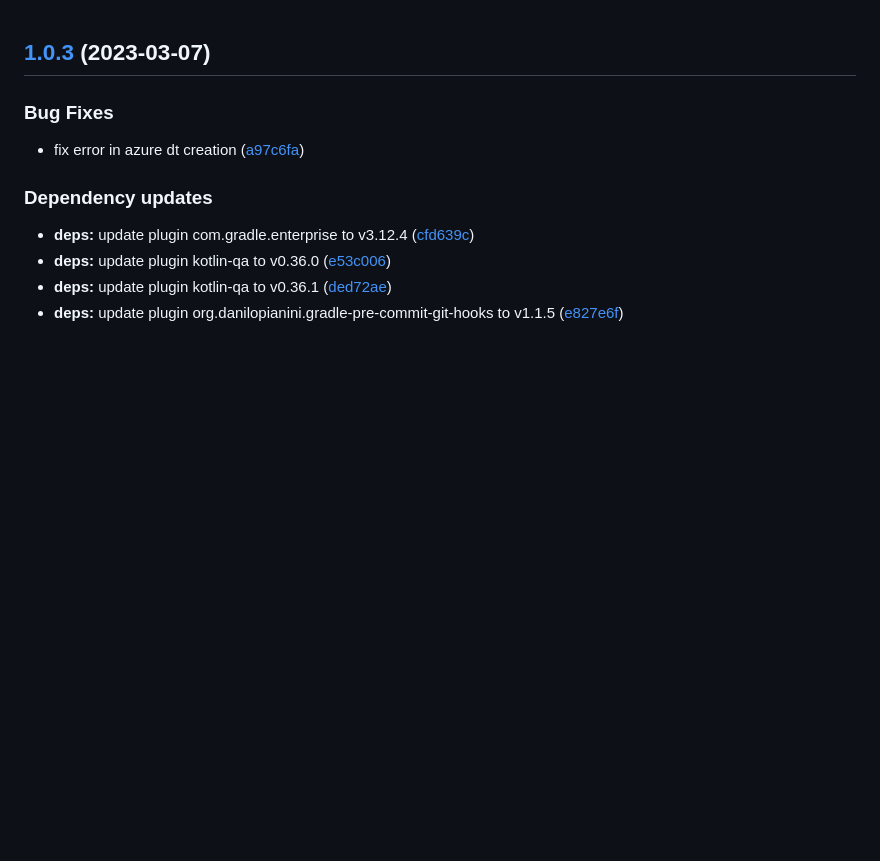
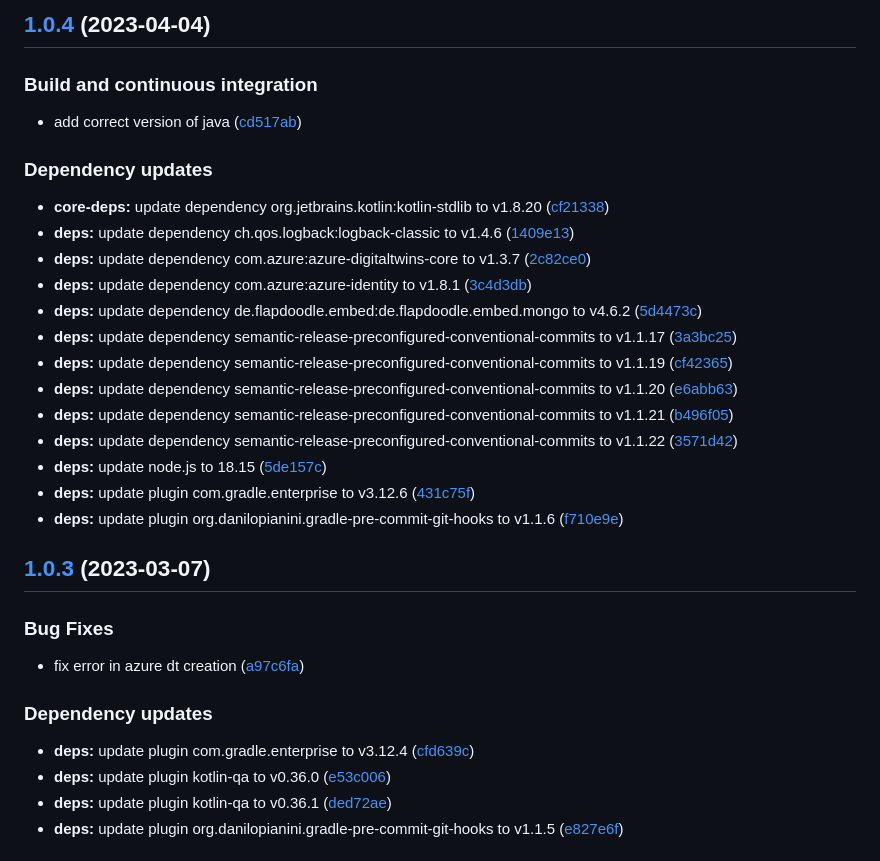
Before and after one commit to SmartOperatingBlock/user-management-integration-microservice, a Markdown page: CHANGELOG.md, the part around the change. GitHub-like rendering; blank space fills up the shorter version.

Commit message:
chore(release)!: [skip ci] 1.0.4 released

```diff
--- a/CHANGELOG.md
+++ b/CHANGELOG.md
@@ -1,3 +1,27 @@
+## [1.0.4](https://github.com/SmartOperatingBlock/user-management-integration-microservice/compare/1.0.3...1.0.4) (2023-04-04)
+
+
+### Build and continuous integration
+
+* add correct version of java ([cd517ab](https://github.com/SmartOperatingBlock/user-management-integration-microservice/commit/cd517abe5d9f52a5ad52f1a360519fc5d63c4dfb))
+
+
+### Dependency updates
+
+* **core-deps:** update dependency org.jetbrains.kotlin:kotlin-stdlib to v1.8.20 ([cf21338](https://github.com/SmartOperatingBlock/user-management-integration-microservice/commit/cf213387eebc516e12a7fa0014023c755daf6e44))
+* **deps:** update dependency ch.qos.logback:logback-classic to v1.4.6 ([1409e13](https://github.com/SmartOperatingBlock/user-management-integration-microservice/commit/1409e135eac095c4fae5c067c8da463b88ec6729))
+* **deps:** update dependency com.azure:azure-digitaltwins-core to v1.3.7 ([2c82ce0](https://github.com/SmartOperatingBlock/user-management-integration-microservice/commit/2c82ce03850367a53e51a7275f43d903975aecc9))
+* **deps:** update dependency com.azure:azure-identity to v1.8.1 ([3c4d3db](https://github.com/SmartOperatingBlock/user-management-integration-microservice/commit/3c4d3db0e4a7560a1e36538c87622fb20657de44))
+* **deps:** update dependency de.flapdoodle.embed:de.flapdoodle.embed.mongo to v4.6.2 ([5d4473c](https://github.com/SmartOperatingBlock/user-management-integration-microservice/commit/5d4473cd957feff9dc733c0c647e7ec00014da84))
+* **deps:** update dependency semantic-release-preconfigured-conventional-commits to v1.1.17 ([3a3bc25](https://github.com/SmartOperatingBlock/user-management-integration-microservice/commit/3a3bc253c0303e76cf5155c0c49ba0dbbdd2cff7))
+* **deps:** update dependency semantic-release-preconfigured-conventional-commits to v1.1.19 ([cf42365](https://github.com/SmartOperatingBlock/user-management-integration-microservice/commit/cf423657e2ed4f002c3ce03faf10ecf2aee9ec75))
+* **deps:** update dependency semantic-release-preconfigured-conventional-commits to v1.1.20 ([e6abb63](https://github.com/SmartOperatingBlock/user-management-integration-microservice/commit/e6abb6350f31adb7fabd48670da60ab52a441059))
+* **deps:** update dependency semantic-release-preconfigured-conventional-commits to v1.1.21 ([b496f05](https://github.com/SmartOperatingBlock/user-management-integration-microservice/commit/b496f05552ef037ce98ccdbf27a927d29f84036e))
+* **deps:** update dependency semantic-release-preconfigured-conventional-commits to v1.1.22 ([3571d42](https://github.com/SmartOperatingBlock/user-management-integration-microservice/commit/3571d420c9cd726e2ce4f9020a13ad9f02aea8e5))
+* **deps:** update node.js to 18.15 ([5de157c](https://github.com/SmartOperatingBlock/user-management-integration-microservice/commit/5de157ce9a32340d3deec4fd61ed112d7ffc01b1))
+* **deps:** update plugin com.gradle.enterprise to v3.12.6 ([431c75f](https://github.com/SmartOperatingBlock/user-management-integration-microservice/commit/431c75f1d4f0a7624229d9db9a5b0a2f0cf9eefc))
+* **deps:** update plugin org.danilopianini.gradle-pre-commit-git-hooks to v1.1.6 ([f710e9e](https://github.com/SmartOperatingBlock/user-management-integration-microservice/commit/f710e9ebea06f4b013e86e2e84d5c5a2ecb14159))
+
 ## [1.0.3](https://github.com/SmartOperatingBlock/user-management-integration-microservice/compare/1.0.2...1.0.3) (2023-03-07)
 
 
```
